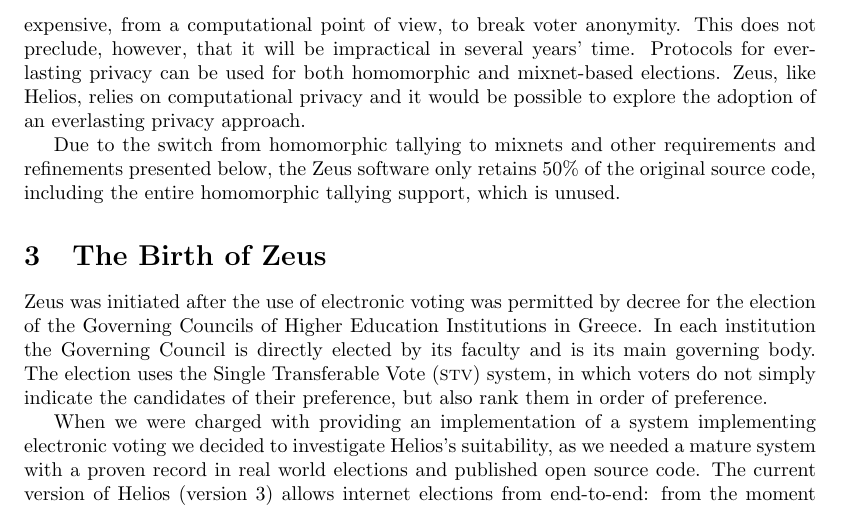
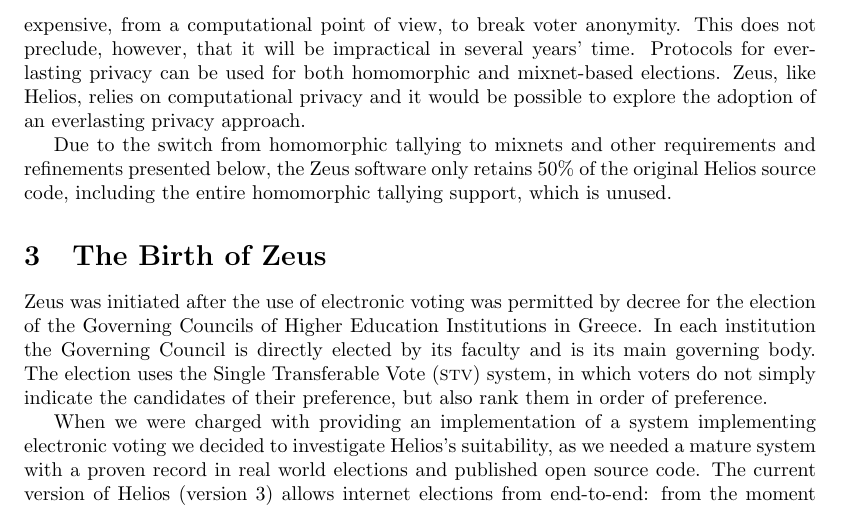
Before and after one commit to benadida/helios-server, a LaTeX document (docs/technical/from_helios_to_zeus.tex): part of page 3 of 18, cut so that both start at the same text. Compiled offline with pdfLaTeX.

Commit message:
minor corrections

```diff
--- a/docs/technical/from_helios_to_zeus.tex
+++ b/docs/technical/from_helios_to_zeus.tex
@@ -167,7 +167,7 @@
 
 Due to the switch from homomorphic tallying to mixnets and other
 requirements and refinements presented below, the Zeus software only
-retains 50\% of the original source code, including the entire
+retains 50\% of the original Helios source code, including the entire
 homomorphic tallying support, which is unused.
 
 \section{The Birth of Zeus}
```
